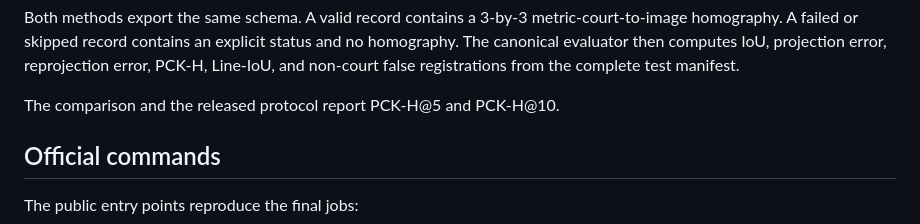
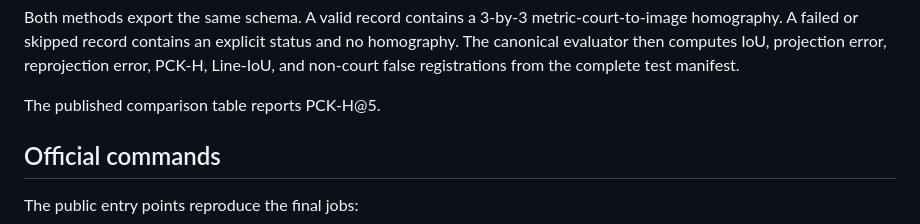
Before and after one commit to Madou10-lab/CourtAlign, a Markdown page: docs/reproducibility.md, the part around the change. Rendered like a GitHub page.

```diff
--- a/docs/reproducibility.md
+++ b/docs/reproducibility.md
@@ -85,7 +85,7 @@ explicit status and no homography. The canonical evaluator then computes IoU,
 projection error, reprojection error, PCK-H, Line-IoU, and non-court false
 registrations from the complete test manifest.
 
-The comparison and the released protocol report PCK-H@5 and PCK-H@10.
+The published comparison table reports PCK-H@5.
 
 ## Official commands
 
```
Also changed, not shown: README.md (+71 -22 lines), docs/figures/courtalign_e2e_pipeline.png, docs/figures/params_vs_reprojection_tennis.png, 5 other files.
